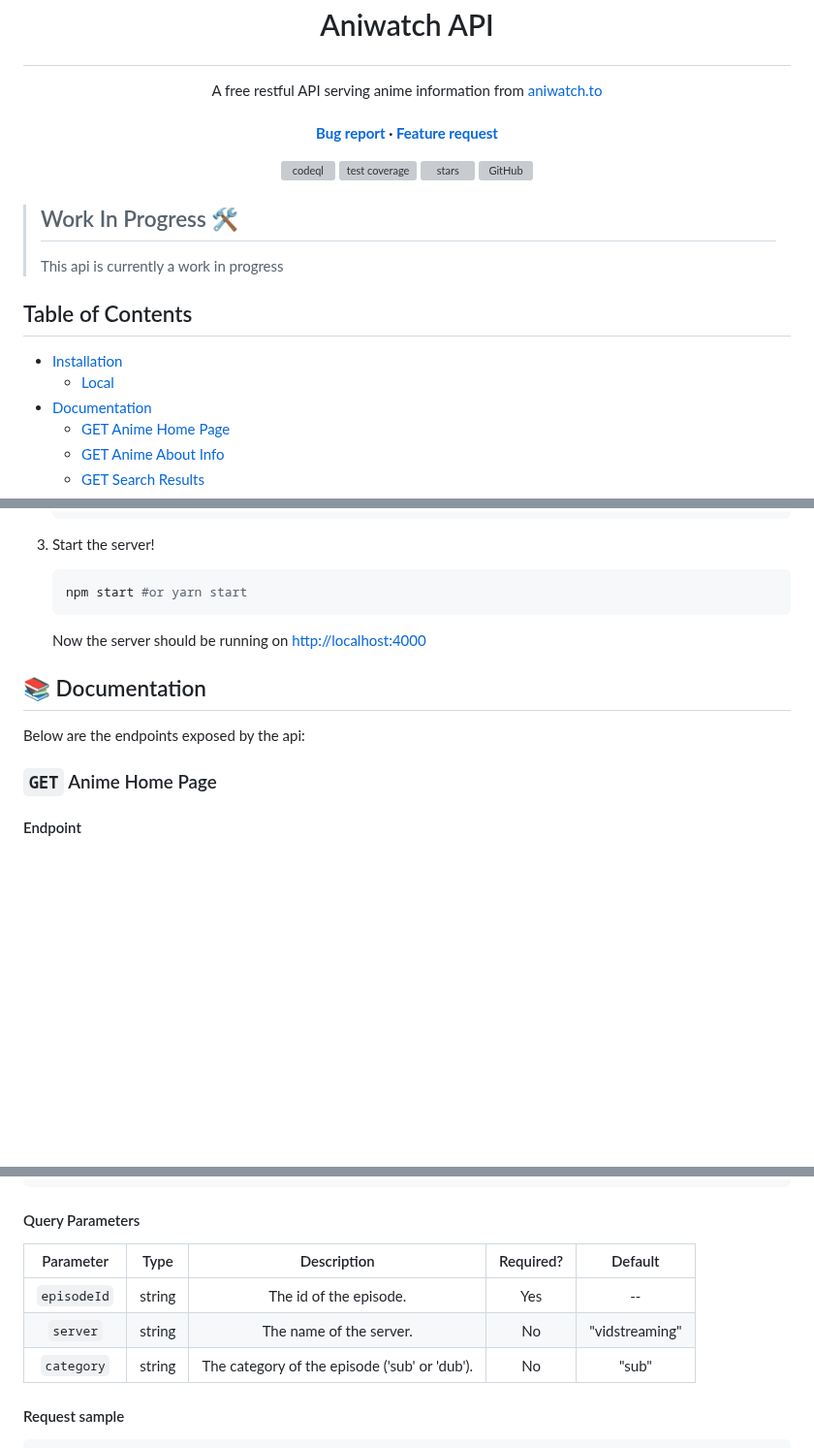
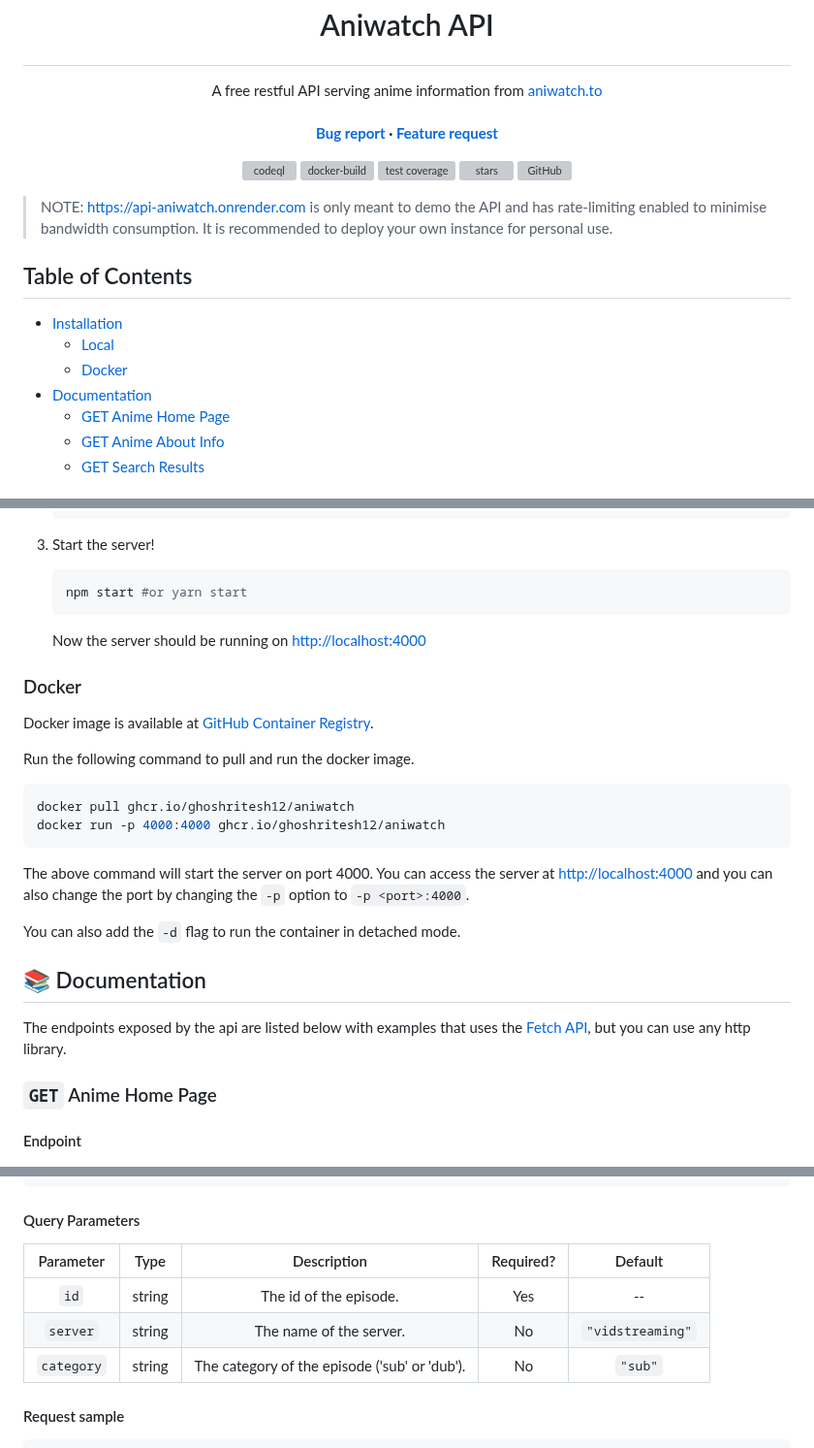
Before and after one commit to ghoshRitesh12/aniwatch-api, a Markdown page: README.md, 3 parts joined by grey strips. Shown at 97% size. GitHub-like rendering; blank space fills up the shorter version; grey boxes are pictures that could not be loaded.

Commit message:
docs: added docker installation docs

````diff
--- a/README.md
+++ b/README.md
@@ -39,6 +39,14 @@
       />
     </a>
     <a
+      href="https://github.com/ghoshRitesh12/aniwatch-api/actions/workflows/docker-build.yml"
+    >
+      <img
+        src="https://github.com/ghoshRitesh12/aniwatch-api/actions/workflows/docker-build.yml/badge.svg"
+        alt="docker-build"
+      />
+    </a>
+    <a
       href="https://github.com/ghoshRitesh12/aniwatch-api/actions/workflows/test.yml"
     >
       <img
@@ -62,14 +70,13 @@
   </p>
 </p>
 
-> ## Work In Progress 🛠️
->
-> This api is currently a work in progress
+> NOTE: [https://api-aniwatch.onrender.com](https://api-aniwatch.onrender.com/) is only meant to demo the API and has rate-limiting enabled to minimise bandwidth consumption. It is recommended to deploy your own instance for personal use.
 
 ## Table of Contents
 
 - [Installation](#installation)
   - [Local](#local)
+  - [Docker](#docker)
 - [Documentation](#documentation)
   - [GET Anime Home Page](#get-anime-home-page)
   - [GET Anime About Info](#get-anime-about-info)
@@ -109,9 +116,22 @@
 
    Now the server should be running on [http://localhost:4000](http://localhost:4000)
 
+### Docker
+
+Docker image is available at [GitHub Container Registry](https://github.com/ghoshRitesh12/aniwatch-api/pkgs/container/aniwatch).
+
+Run the following command to pull and run the docker image.
+   ```bash
+   docker pull ghcr.io/ghoshritesh12/aniwatch
+   docker run -p 4000:4000 ghcr.io/ghoshritesh12/aniwatch
+   ```
+The above command will start the server on port 4000. You can access the server at [http://localhost:4000](http://localhost:4000) and you can also change the port by changing the `-p` option to `-p <port>:4000`.
+
+You can also add the `-d` flag to run the container in detached mode.
+
 ## <span id="documentation">📚 Documentation</span>
 
-Below are the endpoints exposed by the api:
+The endpoints exposed by the api are listed below with examples that uses the [Fetch API](https://developer.mozilla.org/en-US/docs/Web/API/Fetch_API), but you can use any http library.
 
 ### `GET` Anime Home Page
 
@@ -704,11 +724,11 @@ http://localhost:4000/anime/episode-srcs?id={episodeId}&server={server}&category
 
 #### Query Parameters
 
-|  Parameter  |  Type  |                  Description                  | Required? |    Default     |
-| :---------: | :----: | :-------------------------------------------: | :-------: | :------------: |
-| `episodeId` | string |            The id of the episode.             |    Yes    |       --       |
-|  `server`   | string |            The name of the server.            |    No     | "vidstreaming" |
-| `category`  | string | The category of the episode ('sub' or 'dub'). |    No     |     "sub"      |
+|  Parameter  |  Type  |                  Description                  | Required? |     Default      |
+| :---------: | :----: | :-------------------------------------------: | :-------: |  :------------:  |
+|    `id`     | string |            The id of the episode.             |    Yes    |       --         |
+|  `server`   | string |            The name of the server.            |    No     | `"vidstreaming"` |
+| `category`  | string | The category of the episode ('sub' or 'dub'). |    No     |     `"sub"`      |
 
 #### Request sample
 
````
